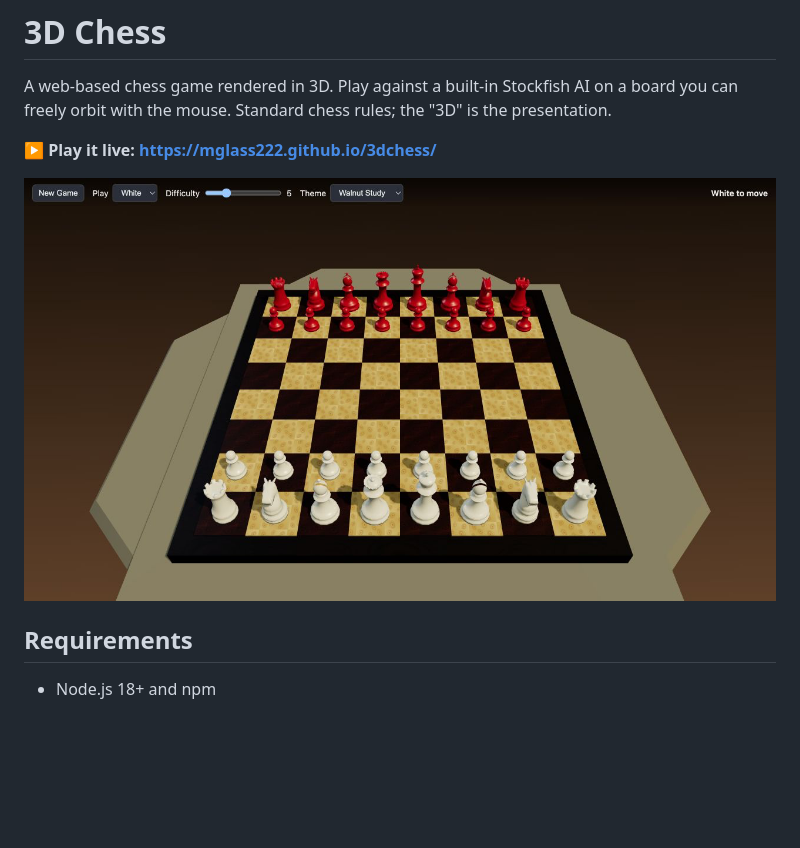
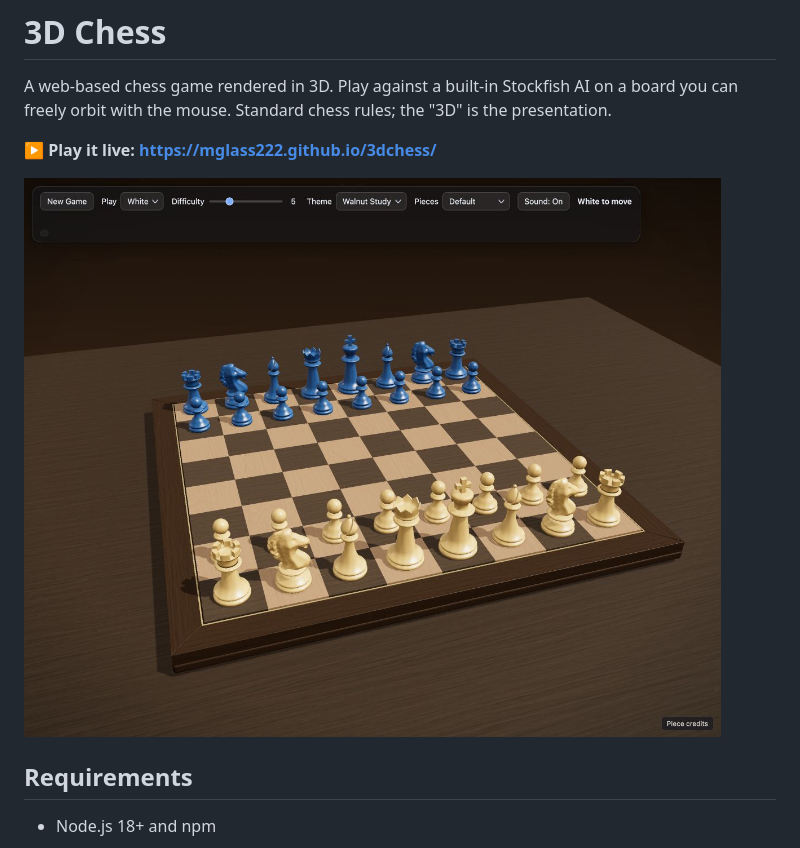
Before and after one commit to mglass222/3dchess, a Markdown page: README.md, the part around the change. Rendered like a GitHub page; pictures changed too: docs/readme-walnut-staunton.jpg (added); blank space fills up the shorter version.

Commit message:
Refresh README screenshot with the Walnut Study board

```diff
--- a/README.md
+++ b/README.md
@@ -4,7 +4,7 @@ A web-based chess game rendered in 3D. Play against a built-in Stockfish AI on a
 
 **▶ Play it live: https://mglass222.github.io/3dchess/**
 
-![3D chess board with red opposing pieces](docs/readme-board-red-pieces.png)
+![Ivory and blue Staunton chess pieces on a walnut-framed board in the Walnut Study theme](docs/readme-walnut-staunton.jpg)
 
 ## Requirements
 
```
